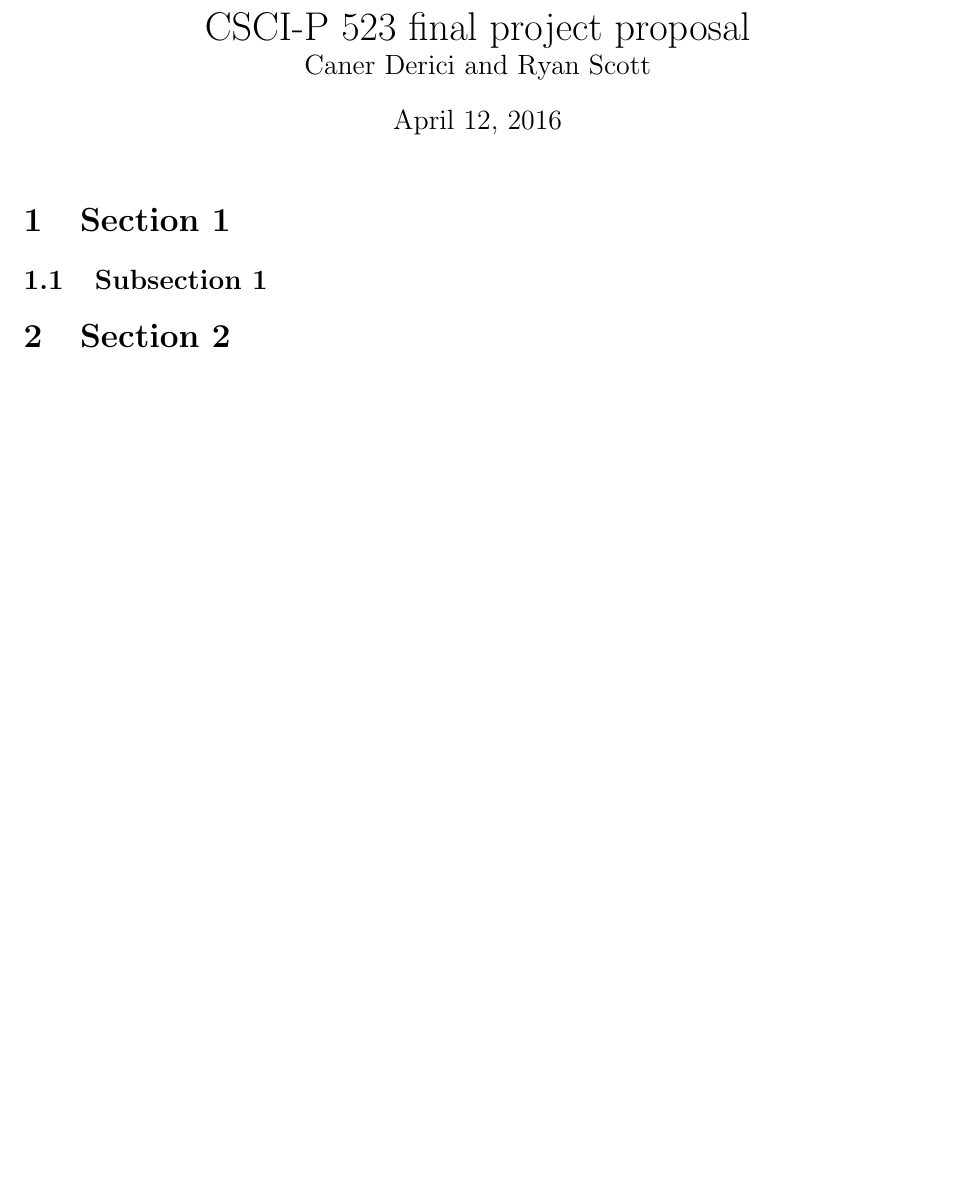
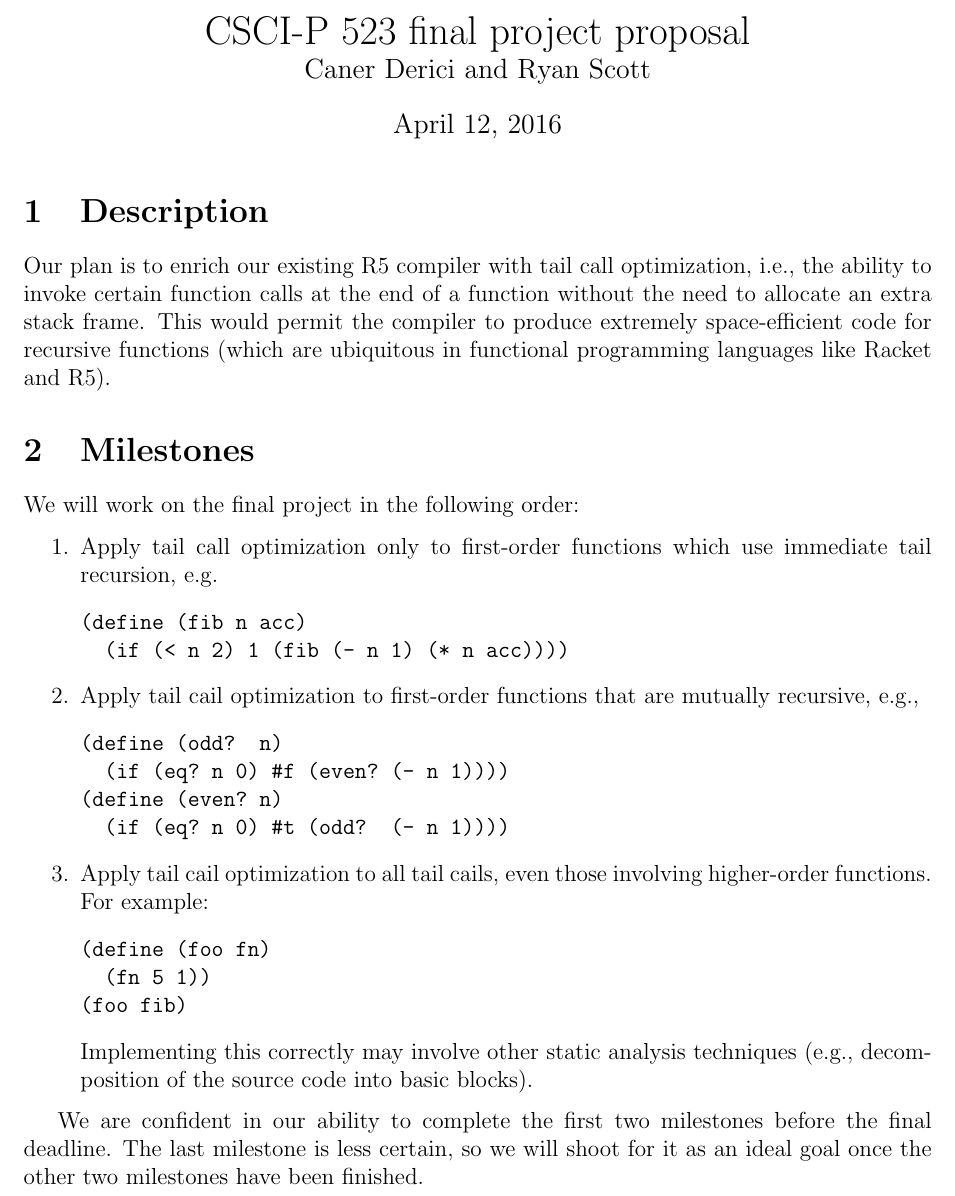
Before and after one commit to cderici/rax, a LaTeX document (final-project/proposal.tex): part of the page, cut so that both start at the same text, the shorter picture padded with empty space. Compiled offline with pdfLaTeX.

Commit message:
Some words

```diff
--- a/final-project/proposal.tex
+++ b/final-project/proposal.tex
@@ -12,10 +12,48 @@
 
 \maketitle
 
-\section{Section 1}
+\section{Description}
 
-\subsection{Subsection 1}
+Our plan is to enrich our existing R5 compiler with tail call optimization,
+i.e., the ability to invoke certain function calls at the end of a function without
+the need to allocate an extra stack frame. This would permit the compiler to produce
+extremely space-efficient code for recursive functions (which are ubiquitous in
+functional programming languages like Racket and R5).
 
-\section{Section 2}
+\section{Milestones}
+
+We will work on the final project in the following order:
+
+\begin{enumerate}
+ \item Apply tail call optimization only to first-order functions which use immediate
+       tail recursion, e.g.
+\begin{verbatim}
+(define (fib n acc)
+  (if (< n 2) 1 (fib (- n 1) (* n acc))))
+\end{verbatim}
+ \item Apply tail cail optimization to first-order functions that are mutually
+       recursive, e.g.,
+\begin{verbatim}
+(define (odd?  n)
+  (if (eq? n 0) #f (even? (- n 1))))
+(define (even? n)
+  (if (eq? n 0) #t (odd?  (- n 1))))
+\end{verbatim}
+ \item Apply tail cail optimization to all tail cails, even those involving
+       higher-order functions. For example:
+\begin{verbatim}
+(define (foo fn)
+  (fn 5 1))
+(foo fib)
+\end{verbatim}
+
+       Implementing this correctly may involve other static analysis techniques
+       (e.g., decomposition of the source code into basic blocks).
+
+\end{enumerate}
+
+We are confident in our ability to complete the first two milestones before the final
+deadline. The last milestone is less certain, so we will shoot for it as an ideal
+goal once the other two milestones have been finished.
 
 \end{document}
```
Also changed, not shown: final-project/proposal.pdf.
